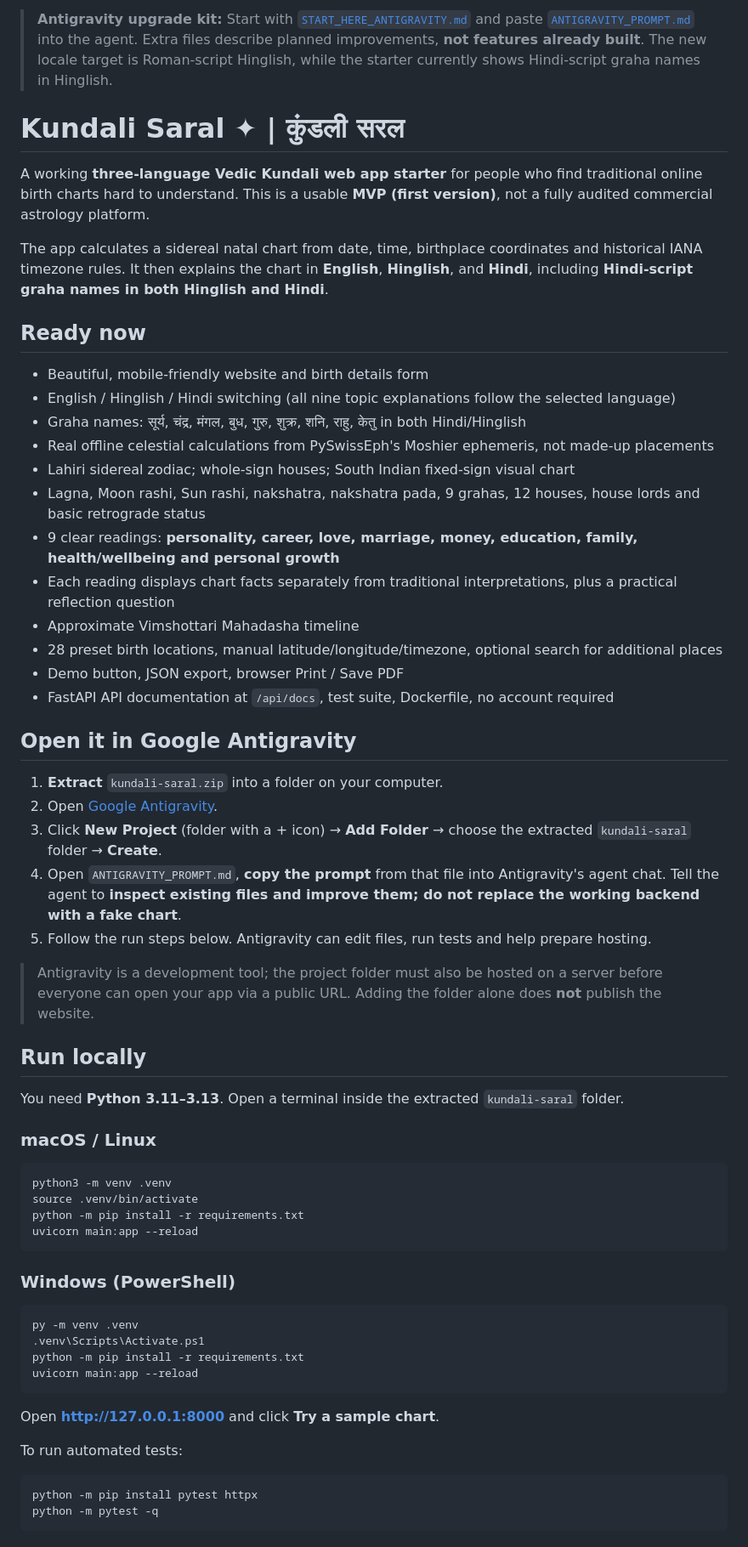
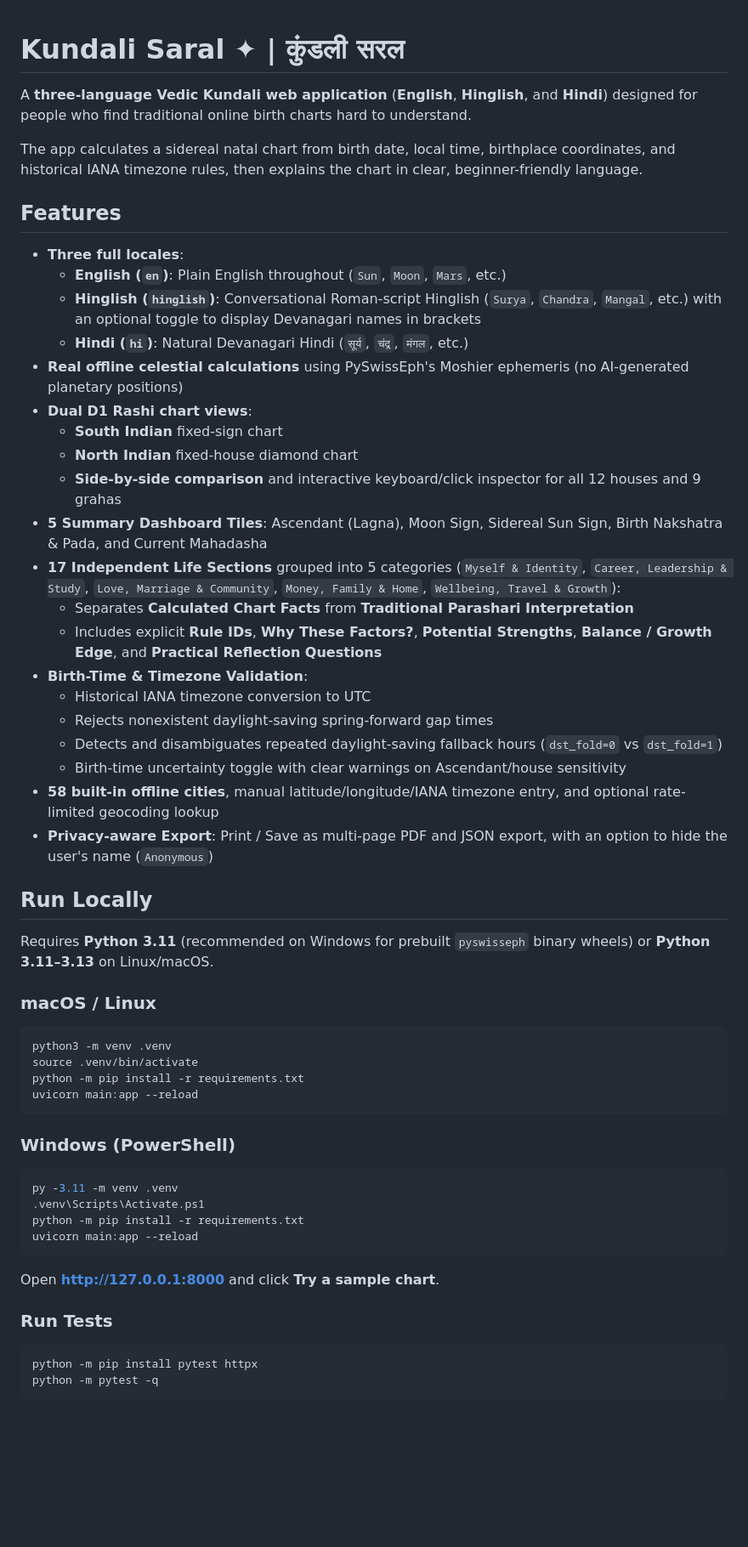
Before and after one commit to nitish409/kundali-saral, a Markdown page: README.md, the part around one of its changes. Shown at 85% size. Rendered like a GitHub page; blank space fills up the shorter version.

````diff
--- a/README.md
+++ b/README.md
@@ -1,39 +1,35 @@
-> **Antigravity upgrade kit:** Start with [`START_HERE_ANTIGRAVITY.md`](START_HERE_ANTIGRAVITY.md) and paste [`ANTIGRAVITY_PROMPT.md`](ANTIGRAVITY_PROMPT.md) into the agent. Extra files describe planned improvements, **not features already built**. The new locale target is Roman-script Hinglish, while the starter currently shows Hindi-script graha names in Hinglish.
-
 # Kundali Saral ✦ | कुंडली सरल
 
-A working **three-language Vedic Kundali web app starter** for people who find traditional online birth charts hard to understand. This is a usable **MVP (first version)**, not a fully audited commercial astrology platform.
+A **three-language Vedic Kundali web application** (**English**, **Hinglish**, and **Hindi**) designed for people who find traditional online birth charts hard to understand.
 
-The app calculates a sidereal natal chart from date, time, birthplace coordinates and historical IANA timezone rules. It then explains the chart in **English**, **Hinglish**, and **Hindi**, including **Hindi-script graha names in both Hinglish and Hindi**.
+The app calculates a sidereal natal chart from birth date, local time, birthplace coordinates, and historical IANA timezone rules, then explains the chart in clear, beginner-friendly language.
 
-## Ready now
+## Features
 
-- Beautiful, mobile-friendly website and birth details form
-- English / Hinglish / Hindi switching (all nine topic explanations follow the selected language)
-- Graha names: सूर्य, चंद्र, मंगल, बुध, गुरु, शुक्र, शनि, राहु, केतु in both Hindi/Hinglish
-- Real offline celestial calculations from PySwissEph's Moshier ephemeris, not made-up placements
-- Lahiri sidereal zodiac; whole-sign houses; South Indian fixed-sign visual chart
-- Lagna, Moon rashi, Sun rashi, nakshatra, nakshatra pada, 9 grahas, 12 houses, house lords and basic retrograde status
-- 9 clear readings: **personality, career, love, marriage, money, education, family, health/wellbeing and personal growth**
-- Each reading displays chart facts separately from traditional interpretations, plus a practical reflection question
-- Approximate Vimshottari Mahadasha timeline
-- 28 preset birth locations, manual latitude/longitude/timezone, optional search for additional places
-- Demo button, JSON export, browser Print / Save PDF
-- FastAPI API documentation at `/api/docs`, test suite, Dockerfile, no account required
+- **Three full locales**:
+  - **English (`en`)**: Plain English throughout (`Sun`, `Moon`, `Mars`, etc.)
+  - **Hinglish (`hinglish`)**: Conversational Roman-script Hinglish (`Surya`, `Chandra`, `Mangal`, etc.) with an optional toggle to display Devanagari names in brackets
+  - **Hindi (`hi`)**: Natural Devanagari Hindi (`सूर्य`, `चंद्र`, `मंगल`, etc.)
+- **Real offline celestial calculations** using PySwissEph's Moshier ephemeris (no AI-generated planetary positions)
+- **Dual D1 Rashi chart views**:
+  - **South Indian** fixed-sign chart
+  - **North Indian** fixed-house diamond chart
+  - **Side-by-side comparison** and interactive keyboard/click inspector for all 12 houses and 9 grahas
+- **5 Summary Dashboard Tiles**: Ascendant (Lagna), Moon Sign, Sidereal Sun Sign, Birth Nakshatra & Pada, and Current Mahadasha
+- **17 Independent Life Sections** grouped into 5 categories (`Myself & Identity`, `Career, Leadership & Study`, `Love, Marriage & Community`, `Money, Family & Home`, `Wellbeing, Travel & Growth`):
+  - Separates **Calculated Chart Facts** from **Traditional Parashari Interpretation**
+  - Includes explicit **Rule IDs**, **Why These Factors?**, **Potential Strengths**, **Balance / Growth Edge**, and **Practical Reflection Questions**
+- **Birth-Time & Timezone Validation**:
+  - Historical IANA timezone conversion to UTC
+  - Rejects nonexistent daylight-saving spring-forward gap times
+  - Detects and disambiguates repeated daylight-saving fallback hours (`dst_fold=0` vs `dst_fold=1`)
+  - Birth-time uncertainty toggle with clear warnings on Ascendant/house sensitivity
+- **58 built-in offline cities**, manual latitude/longitude/IANA timezone entry, and optional rate-limited geocoding lookup
+- **Privacy-aware Export**: Print / Save as multi-page PDF and JSON export, with an option to hide the user's name (`Anonymous`)
 
-## Open it in Google Antigravity
+## Run Locally
 
-1. **Extract** `kundali-saral.zip` into a folder on your computer.
-2. Open [Google Antigravity](https://antigravity.google/).
-3. Click **New Project** (folder with a + icon) → **Add Folder** → choose the extracted `kundali-saral` folder → **Create**.
-4. Open `ANTIGRAVITY_PROMPT.md`, **copy the prompt** from that file into Antigravity's agent chat. Tell the agent to **inspect existing files and improve them; do not replace the working backend with a fake chart**.
-5. Follow the run steps below. Antigravity can edit files, run tests and help prepare hosting.
-
-> Antigravity is a development tool; the project folder must also be hosted on a server before everyone can open your app via a public URL. Adding the folder alone does **not** publish the website.
-
-## Run locally
-
-You need **Python 3.11–3.13**. Open a terminal inside the extracted `kundali-saral` folder.
+Requires **Python 3.11** (recommended on Windows for prebuilt `pyswisseph` binary wheels) or **Python 3.11–3.13** on Linux/macOS.
 
 ### macOS / Linux
 
@@ -47,7 +43,7 @@ uvicorn main:app --reload
 ### Windows (PowerShell)
 
 ```powershell
-py -m venv .venv
+py -3.11 -m venv .venv
 .venv\Scripts\Activate.ps1
 python -m pip install -r requirements.txt
 uvicorn main:app --reload
@@ -55,7 +51,7 @@ uvicorn main:app --reload
 
 Open **http://127.0.0.1:8000** and click **Try a sample chart**.
 
-To run automated tests:
+### Run Tests
 
 ```bash
 python -m pip install pytest httpx
````
Also changed, not shown: other parts of README.md (+28 -44 lines).
